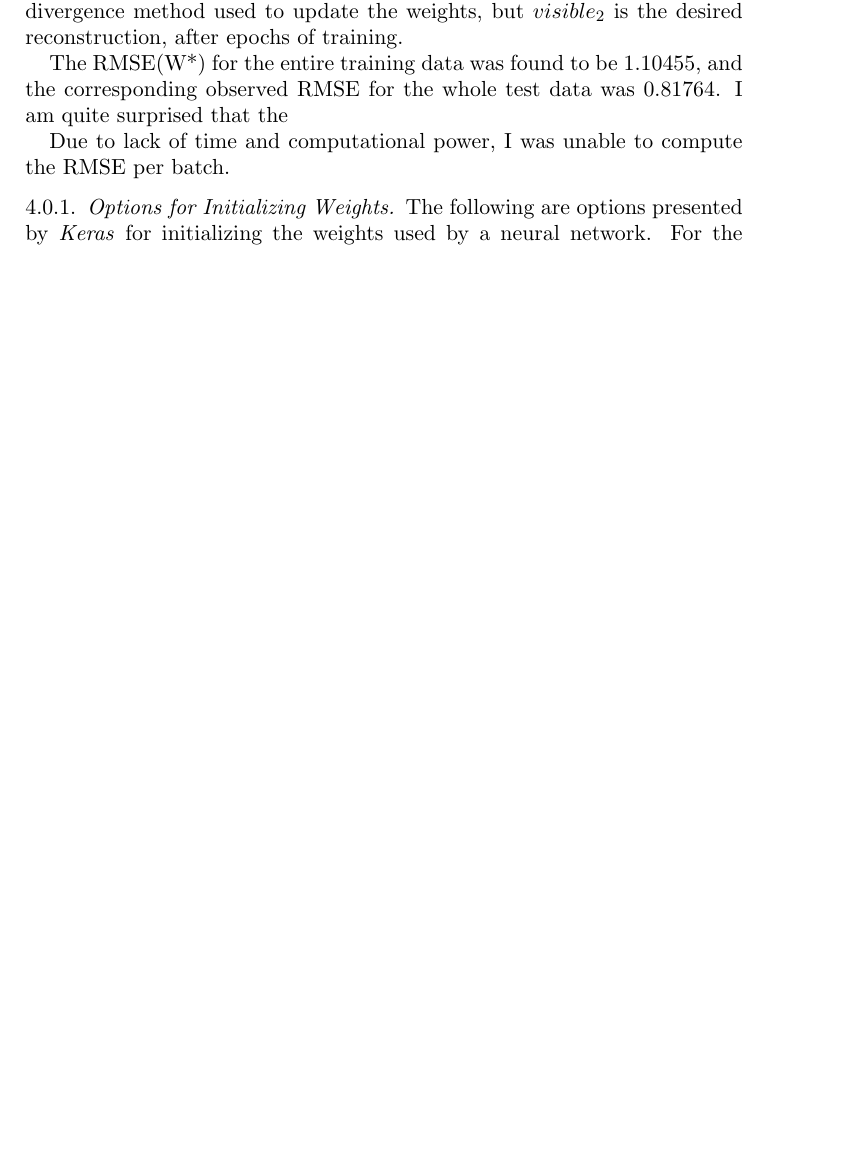
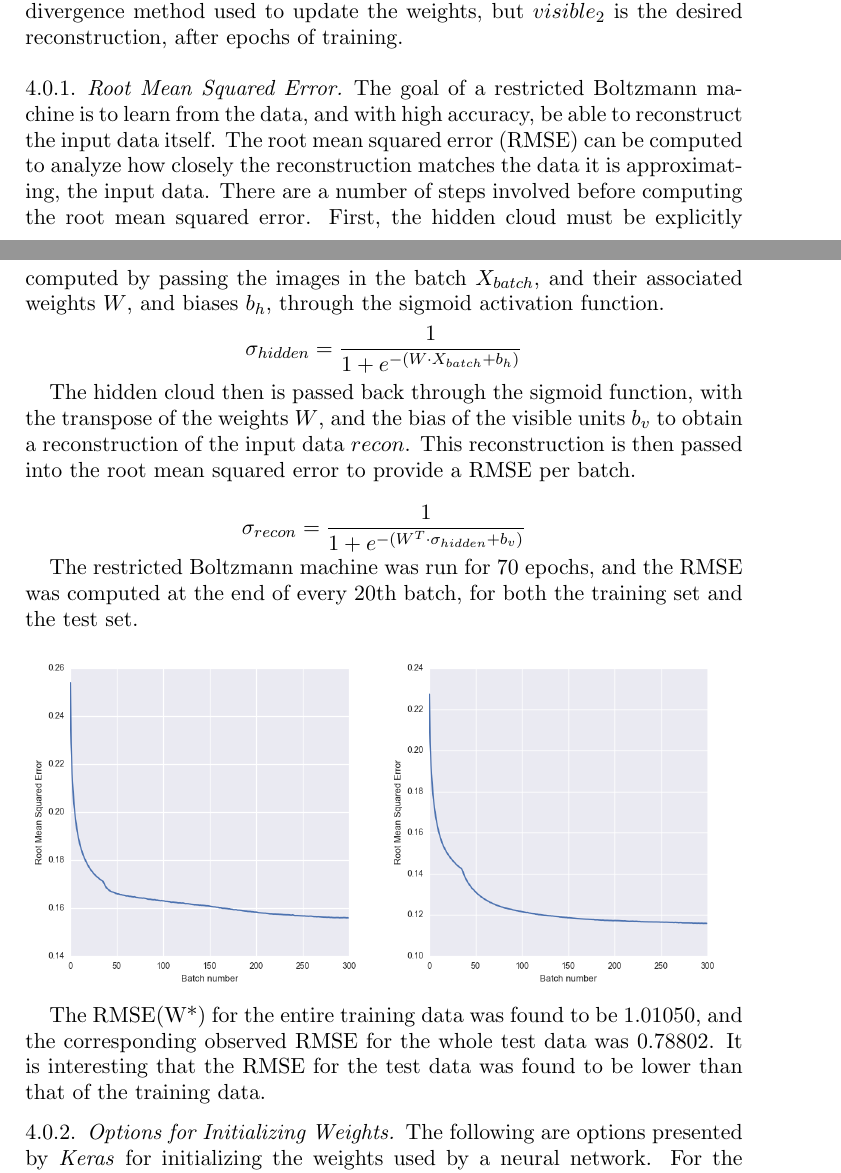
Before and after one commit to aditinabar/BoltzmannMachines, a LaTeX paper (Report/report.tex): part of page 3 of 5 before the commit and two parts of pages 3 and 4 of 6 after it, the two joined at a grey line, cut so that both start at the same text, the shorter picture padded with empty space. Compiled offline with pdfLaTeX.

Commit message:
Update with report files

```diff
--- a/Report/report.tex
+++ b/Report/report.tex
@@ -271,19 +268,52 @@
 	but $visible_2$ is the desired reconstruction, after epochs
 	of training.
 
-	The RMSE(W*) for the entire training data was found to be 1.10455, and the
-	corresponding observed RMSE for the whole test data was 0.81764. I am quite surprised that the
+\subsubsection{Root Mean Squared Error}
 
-	Due to lack of time and computational power, I was unable to compute the RMSE
-	per batch.
+
+	The goal of a restricted Boltzmann machine is to learn from the data, and
+	with high accuracy, be able to reconstruct the input data itself.  The root
+	mean squared error (RMSE) can be computed to analyze how closely the
+	reconstruction matches the data it is approximating, the input data.
+	There are a number of steps involved before computing the root mean squared
+	error. First, the hidden cloud must be explicitly computed by passing the
+	images in the batch $X_{batch}$, and their associated weights $W$, and
+	biases $b_h$, through the sigmoid activation function.
+	  \[
+    	\sigma_{hidden} = \frac{1}{1 + e^{-(W\cdot X_{batch} + b_h)}}
+    \]
+
+    The hidden cloud then is passed back through the sigmoid function, with
+    the transpose of the weights $W$, and the bias of the visible units $b_v$
+    to obtain a reconstruction of the input data $recon$. This reconstruction is then 		passed into the root mean squared error to provide a RMSE per batch.
+
+	  \[
+    	\sigma_{recon} = \frac{1}{1 + e^{-(W^T\cdot \sigma_{hidden} + b_v)}}
+    \]
+
+	The restricted Boltzmann machine was run for 70 epochs, and the RMSE was
+	computed at the end of every 20th batch, for both the training set and the
+	test set.
+
+
+	\graphicspath{ {../Images/restrictedBM/} }
+	\begin{center}
+ 	\includegraphics[width=.5\textwidth]{x_trainrmse32.png}\hfill
+  	\includegraphics[width=.5\textwidth]{x_trainrmse64.png}
+	\end{center}
+
+	The RMSE(W*) for the entire training data was found to be 1.01050, and the
+	corresponding observed RMSE for the whole test data was 0.78802. It is
+	interesting that the RMSE for the test data was found to be lower
+	than that of the training data.
 
 
 \subsubsection{Options for Initializing Weights}
 
-	The following are options presented by \textit{Keras} for initializing the weights used
-	by a neural network.
-	For the purposes of this project, the weight options were not that significant, as we were
-	tasked with initializing the first layer of the multi-layer perceptron with weights trained
+	The following are options presented by \textit{Keras} for initializing the
+	weights used by a neural network. For the purposes of this project, the
+	weight options were not that significant, as we were tasked with
+	initializing the first layer of the multi-layer perceptron with weights trained
 	by the restricted	Boltzmann machine. The second layer however was initialized by
 	sampling from the normal distribution.
 
```
Also changed, not shown: Images/restrictedBM/movie0.png (deleted), Images/restrictedBM/movie108.png (deleted), Images/restrictedBM/movie144.png (deleted), Images/restrictedBM/movie180.png (deleted), Images/restrictedBM/movie216.png (deleted), Images/restrictedBM/movie252.png (deleted), Images/restrictedBM/movie288.png (deleted), Images/restrictedBM/movie324.png (deleted), Images/restrictedBM/movie36.png (deleted), Images/restrictedBM/movie72.png (deleted), Report/Proj3.nabar.pdf (added), Report/report.pdf (added), Report/report.tex (19 more changed lines), 4 other files.
